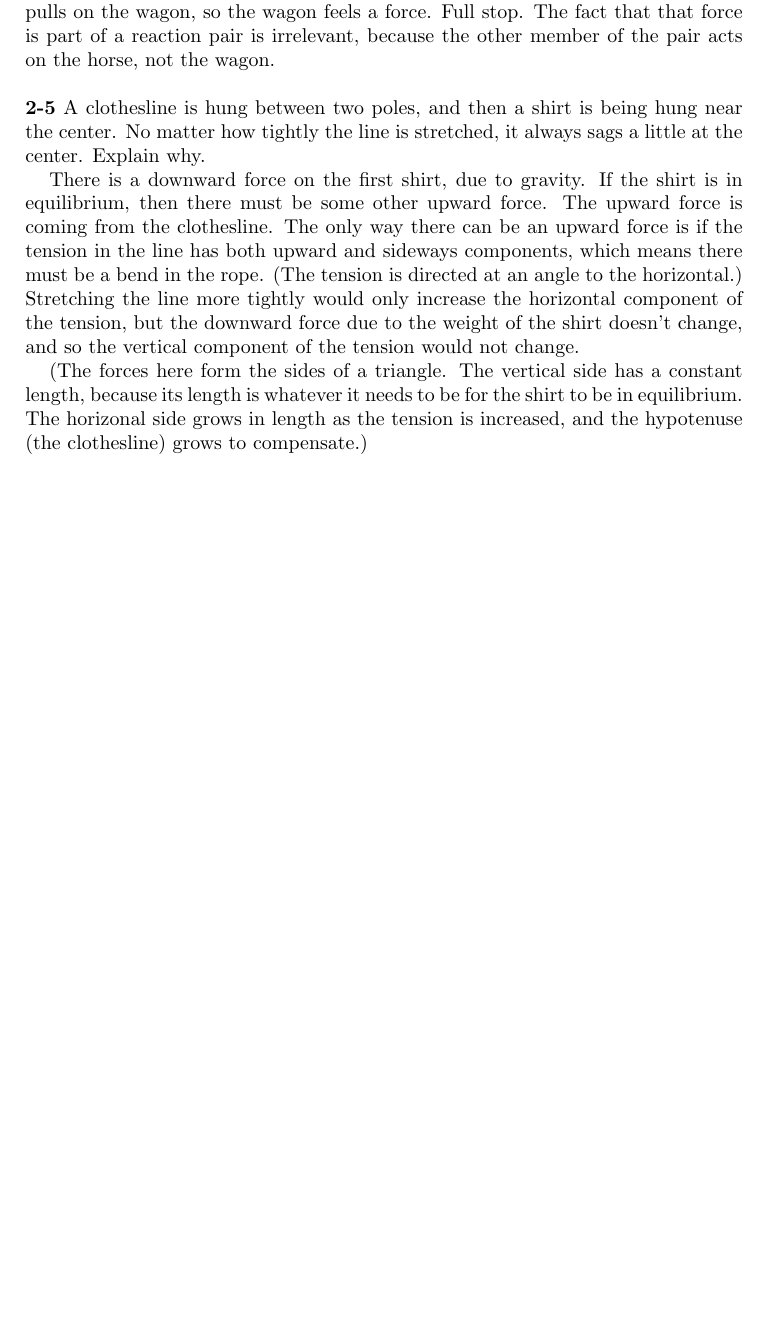
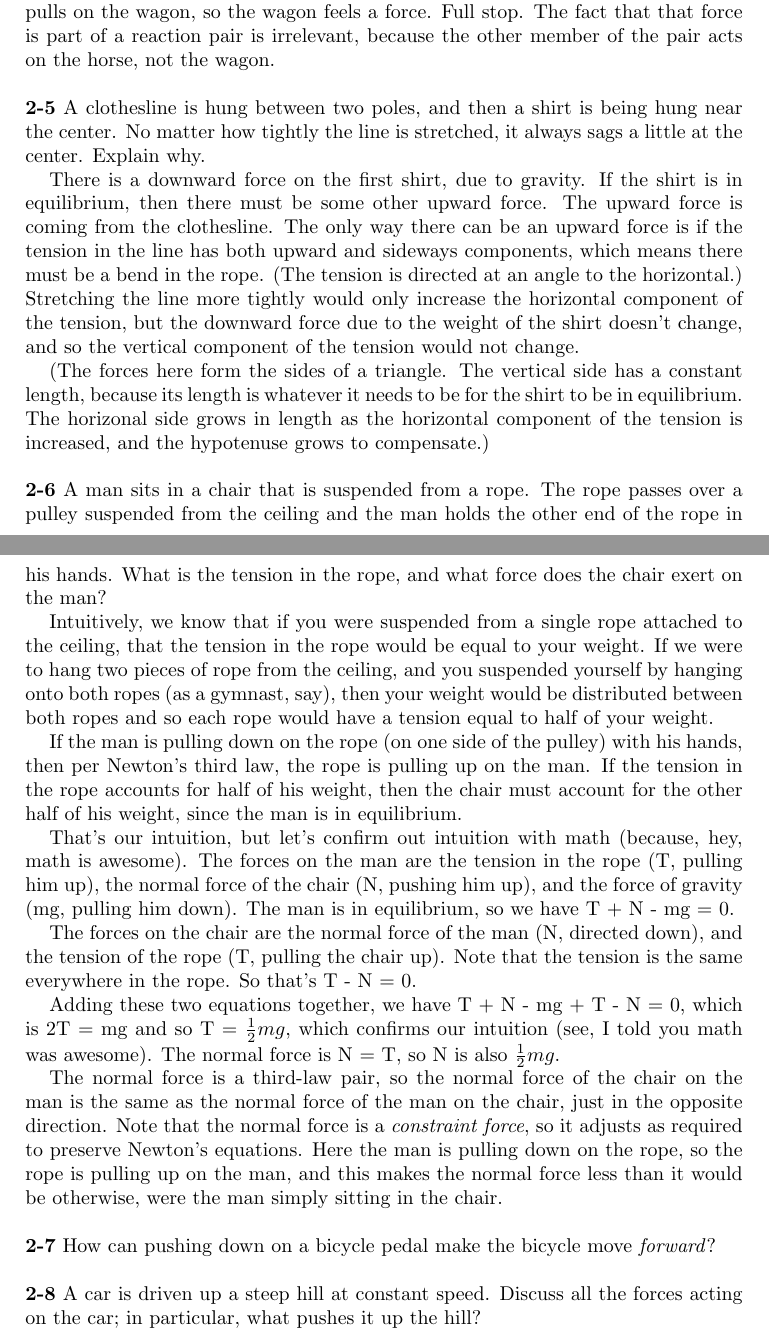
Before and after one commit to matthewjheaney/university-physics-6th, a LaTeX paper (answer_key.tex): part of page 15 of 15 before the commit and two parts of pages 15 and 16 of 16 after it, the two joined at a grey line, cut so that both start at the same text, the shorter picture padded with empty space. Compiled offline with pdfLaTeX.

```diff
--- a/answer_key.tex
+++ b/answer_key.tex
@@ -842,6 +842,56 @@
 (The forces here form the sides of a triangle.
 The vertical side has a constant length,
 because its length is whatever it needs to be for the shirt to be in equilibrium.
-The horizonal side grows in length as the tension is increased, and the hypotenuse (the clothesline) grows to compensate.)
+The horizonal side grows in length as the horizontal component of the tension is increased,
+and the hypotenuse grows to compensate.)
+
+\vspace{\baselineskip}
+
+\noindent
+\textbf{2-6} A man sits in a chair that is suspended from a rope.
+The rope passes over a pulley suspended from the ceiling and the man holds the other end
+of the rope in his hands.
+What is the tension in the rope, and what force does the chair exert on the man?
+
+Intuitively, we know that if you were suspended from a single rope attached to the ceiling,
+that the tension in the rope would be equal to your weight.
+If we were to hang two pieces of rope from the ceiling, and you suspended yourself by
+hanging onto both ropes (as a gymnast, say), then your weight would be distributed between
+both ropes and so each rope would have a tension equal to half of your weight.
+
+If the man is pulling down on the rope (on one side of the pulley) with his hands,
+then per Newton's third law, the rope is pulling up on the man.
+If the tension in the rope accounts for half of his weight,
+then the chair must account for the other half of his weight, since the man is in equilibrium.
+
+That's our intuition, but let's confirm out intuition with math (because, hey, math is awesome).
+The forces on the man are the tension in the rope (T, pulling him up), the normal force of the chair
+(N, pushing him up), and the force of gravity (mg, pulling him down).
+The man is in equilibrium, so we have T + N - mg = 0.
+
+The forces on the chair are the normal force of the man (N, directed down), and the tension
+of the rope (T, pulling the chair up).
+Note that the tension is the same everywhere in the rope.  So that's T - N = 0.
+
+Adding these two equations together, we have T + N - mg + T - N = 0, which is 2T = mg and so T = $\frac{1}{2} mg$,
+which confirms our intuition (see, I told you math was awesome).  The normal force is N = T, so N is also $\frac{1}{2} mg$.
+
+The normal force is a third-law pair, so the normal force of the chair on the man is the same as the normal force
+of the man on the chair, just in the opposite direction.  Note that the normal force is a \textit{constraint force},
+so it adjusts as required to preserve Newton's equations.
+Here the man is pulling down on the rope, so the rope is pulling up on the man, and this makes the normal force less
+than it would be otherwise, were the man simply sitting in the chair.
+
+\vspace{\baselineskip}
+
+\noindent
+\textbf{2-7} How can pushing down on a bicycle pedal make the bicycle move \textit{forward}?
+
+\vspace{\baselineskip}
+
+\noindent
+\textbf{2-8} A car is driven up a steep hill at constant speed.
+Discuss all the forces acting on the car; in particular, what pushes it up the hill?
+
 
 \end{document}
```
